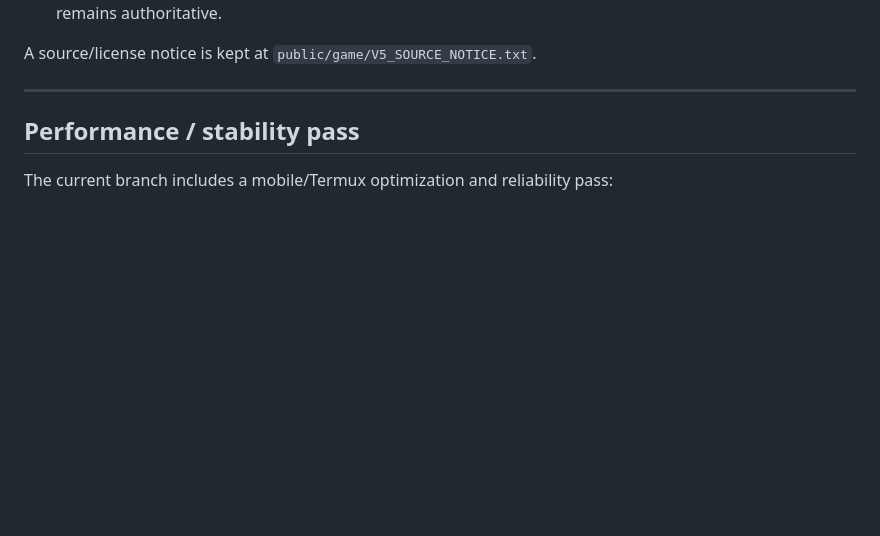
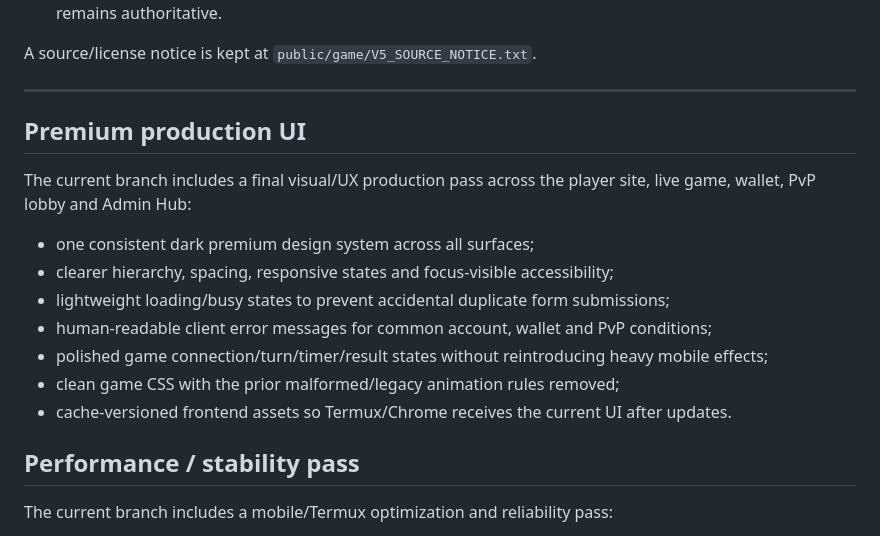
Before and after one commit to parvez-devs/playluduhub, a Markdown page: README.md, the part around the change. Rendered like a GitHub page; blank space fills up the shorter version.

Commit message:
docs: document final premium production UI pass

```diff
--- a/README.md
+++ b/README.md
@@ -37,6 +37,18 @@ The previous v12 canvas game screen has been removed. The current `/game` fronte
 A source/license notice is kept at `public/game/V5_SOURCE_NOTICE.txt`.
 
 ---
+
+## Premium production UI
+
+The current branch includes a final visual/UX production pass across the player site, live game, wallet, PvP lobby and Admin Hub:
+
+- one consistent dark premium design system across all surfaces;
+- clearer hierarchy, spacing, responsive states and focus-visible accessibility;
+- lightweight loading/busy states to prevent accidental duplicate form submissions;
+- human-readable client error messages for common account, wallet and PvP conditions;
+- polished game connection/turn/timer/result states without reintroducing heavy mobile effects;
+- clean game CSS with the prior malformed/legacy animation rules removed;
+- cache-versioned frontend assets so Termux/Chrome receives the current UI after updates.
 
 ## Performance / stability pass
 
```
